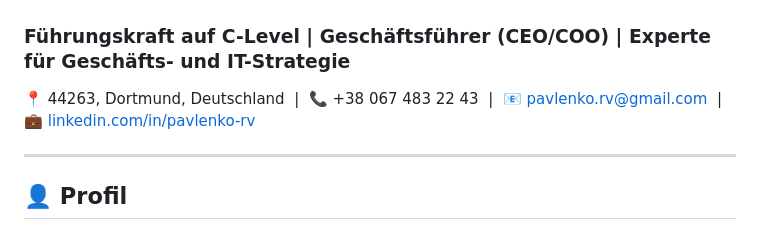
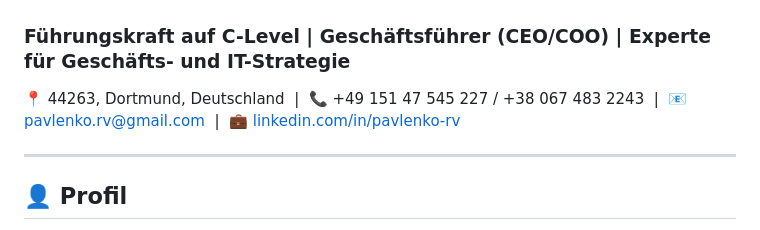
Before and after one commit to pavlenkorv/CV_COO, a Markdown page: README_COO_DE.md, the part around the change. GitHub-like rendering.

Commit message:
Revise contact details in README_COO_DE.md
Updated contact information including phone number.

```diff
--- a/README_COO_DE.md
+++ b/README_COO_DE.md
@@ -13,7 +13,7 @@
 # Ruslan Pavlenko
 ### Führungskraft auf C-Level | Geschäftsführer (CEO/COO) | Experte für Geschäfts- und IT-Strategie
 
-📍 44263, Dortmund, Deutschland &nbsp;|&nbsp; 📞 +38 067 483 22 43 &nbsp;|&nbsp; 📧 [pavlenko.rv@gmail.com](mailto:pavlenko.rv@gmail.com) &nbsp;|&nbsp; 💼 [linkedin.com/in/pavlenko-rv](https://linkedin.com/in/pavlenko-rv)
+📍 44263, Dortmund, Deutschland &nbsp;|&nbsp;  📞 +49 151 47 545 227 / +38 067 483 2243 &nbsp;|&nbsp; 📧 [pavlenko.rv@gmail.com](mailto:pavlenko.rv@gmail.com) &nbsp;|&nbsp; 💼 [linkedin.com/in/pavlenko-rv](https://linkedin.com/in/pavlenko-rv)
 
 ---
 
```
